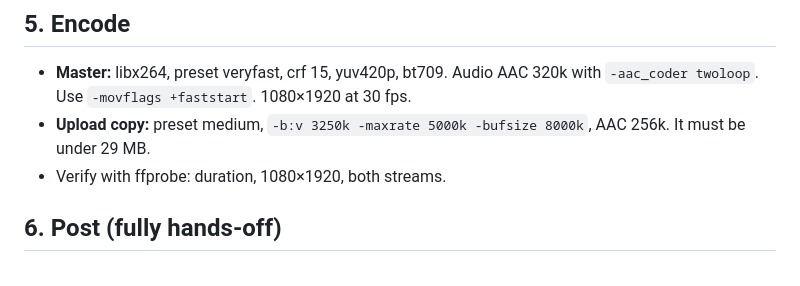
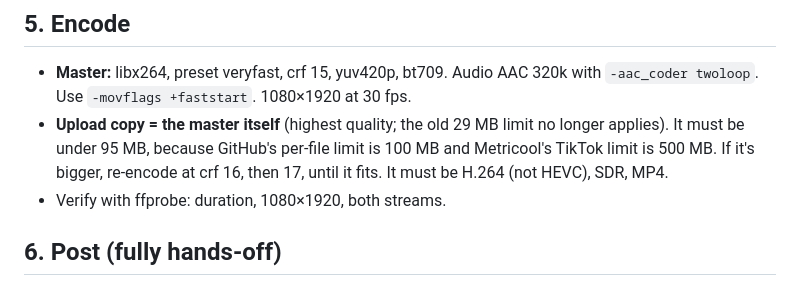
Before and after one commit to Adrijus3/what-if-daily, a Markdown page: WHAT_IF_DAILY_RECIPE.md, the part around the change. Rendered like a GitHub page.

Commit message:
Upload the full-quality master instead of a 29 MB copy
Co-Authored-By: Claude Opus 5.5 <noreply@anthropic.com>
Claude-Session: https://claude.ai/code/session_01CcPTQgZkcoR6w4hqDBaxUU

```diff
--- a/WHAT_IF_DAILY_RECIPE.md
+++ b/WHAT_IF_DAILY_RECIPE.md
@@ -77,7 +77,7 @@ The channel is "What If" Daily on TikTok. Every day it posts one roughly 60–65
 
 ## 5. Encode
 - **Master:** libx264, preset veryfast, crf 15, yuv420p, bt709. Audio AAC 320k with `-aac_coder twoloop`. Use `-movflags +faststart`. 1080×1920 at 30 fps.
-- **Upload copy:** preset medium, `-b:v 3250k -maxrate 5000k -bufsize 8000k`, AAC 256k. It must be under 29 MB.
+- **Upload copy = the master itself** (highest quality; the old 29 MB limit no longer applies). It must be under 95 MB, because GitHub's per-file limit is 100 MB and Metricool's TikTok limit is 500 MB. If it's bigger, re-encode at crf 16, then 17, until it fits. It must be H.264 (not HEVC), SDR, MP4.
 - Verify with ffprobe: duration, 1080×1920, both streams.
 
 ## 6. Post (fully hands-off)
```
